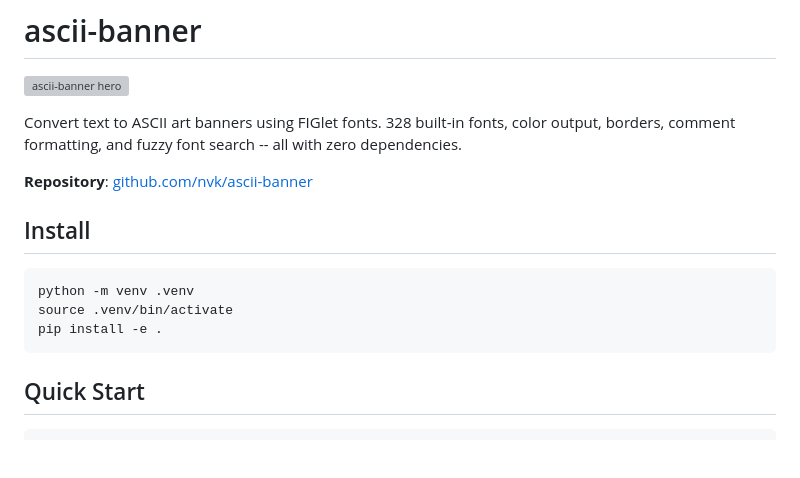
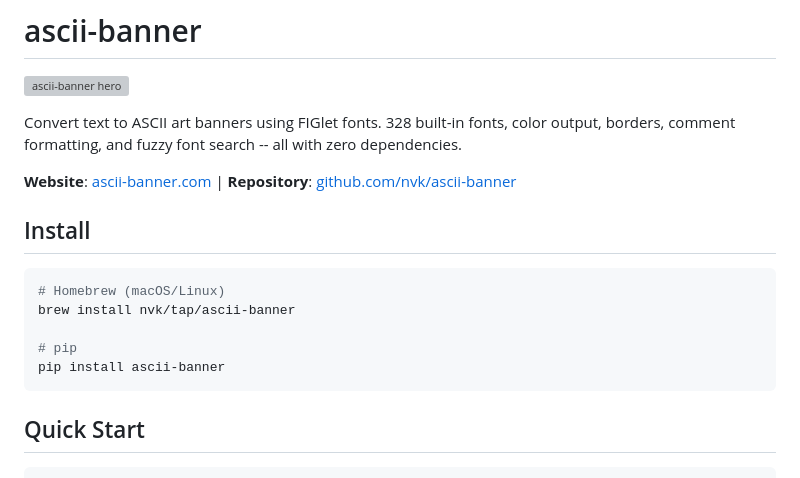
Before and after one commit to nvk/ascii-banner, a Markdown page: README.md, the part around the change. GitHub-like rendering; blank space fills up the shorter version; grey boxes are pictures that could not be loaded.

Commit message:
Add website link and Homebrew/pip install instructions to README
🪄

````diff
--- a/README.md
+++ b/README.md
@@ -4,14 +4,16 @@
 
 Convert text to ASCII art banners using FIGlet fonts. 328 built-in fonts, color output, borders, comment formatting, and fuzzy font search -- all with zero dependencies.
 
-**Repository**: [github.com/nvk/ascii-banner](https://github.com/nvk/ascii-banner)
+**Website**: [ascii-banner.com](https://ascii-banner.com) | **Repository**: [github.com/nvk/ascii-banner](https://github.com/nvk/ascii-banner)
 
 ## Install
 
 ```bash
-python -m venv .venv
-source .venv/bin/activate
-pip install -e .
+# Homebrew (macOS/Linux)
+brew install nvk/tap/ascii-banner
+
+# pip
+pip install ascii-banner
 ```
 
 ## Quick Start
````
